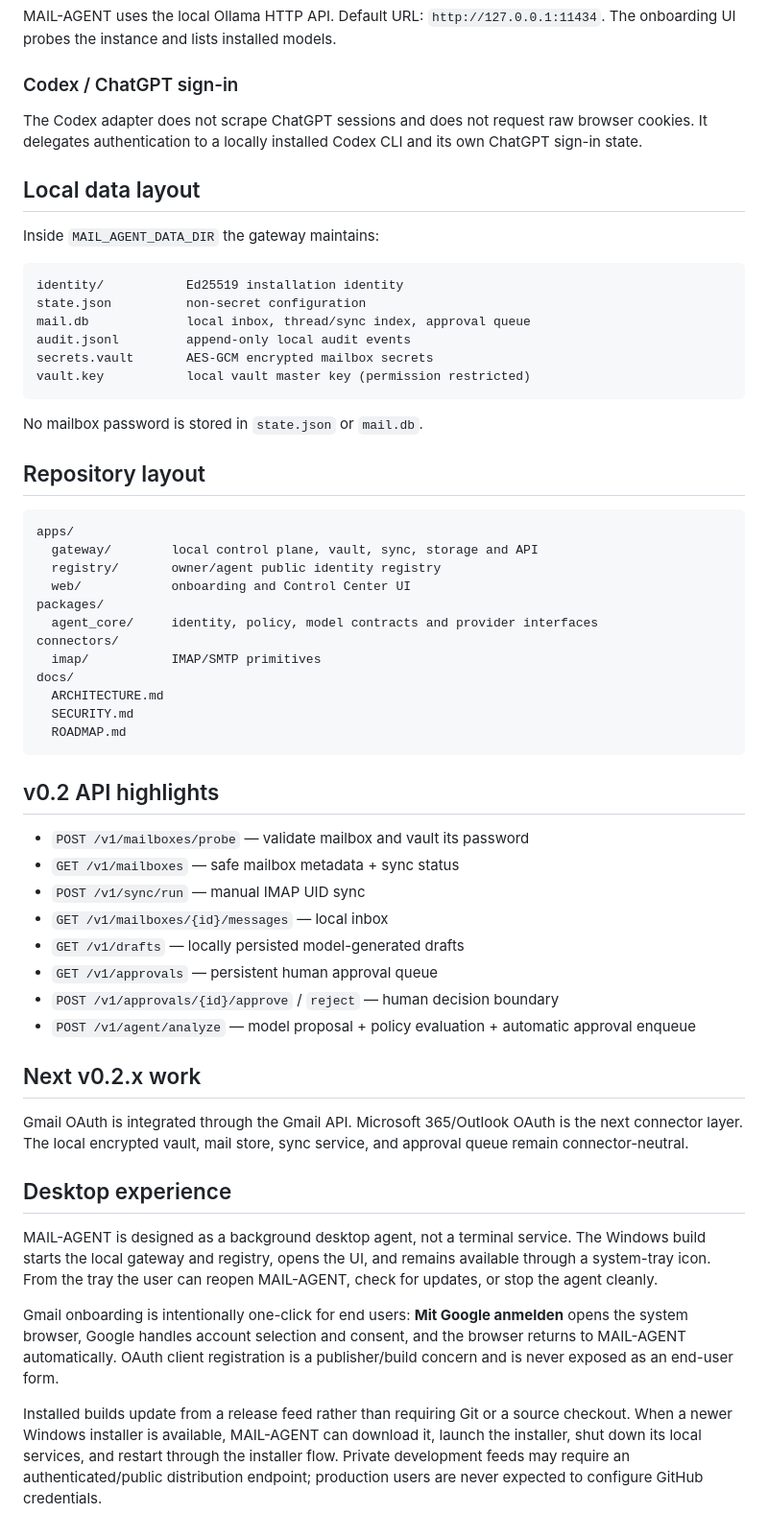
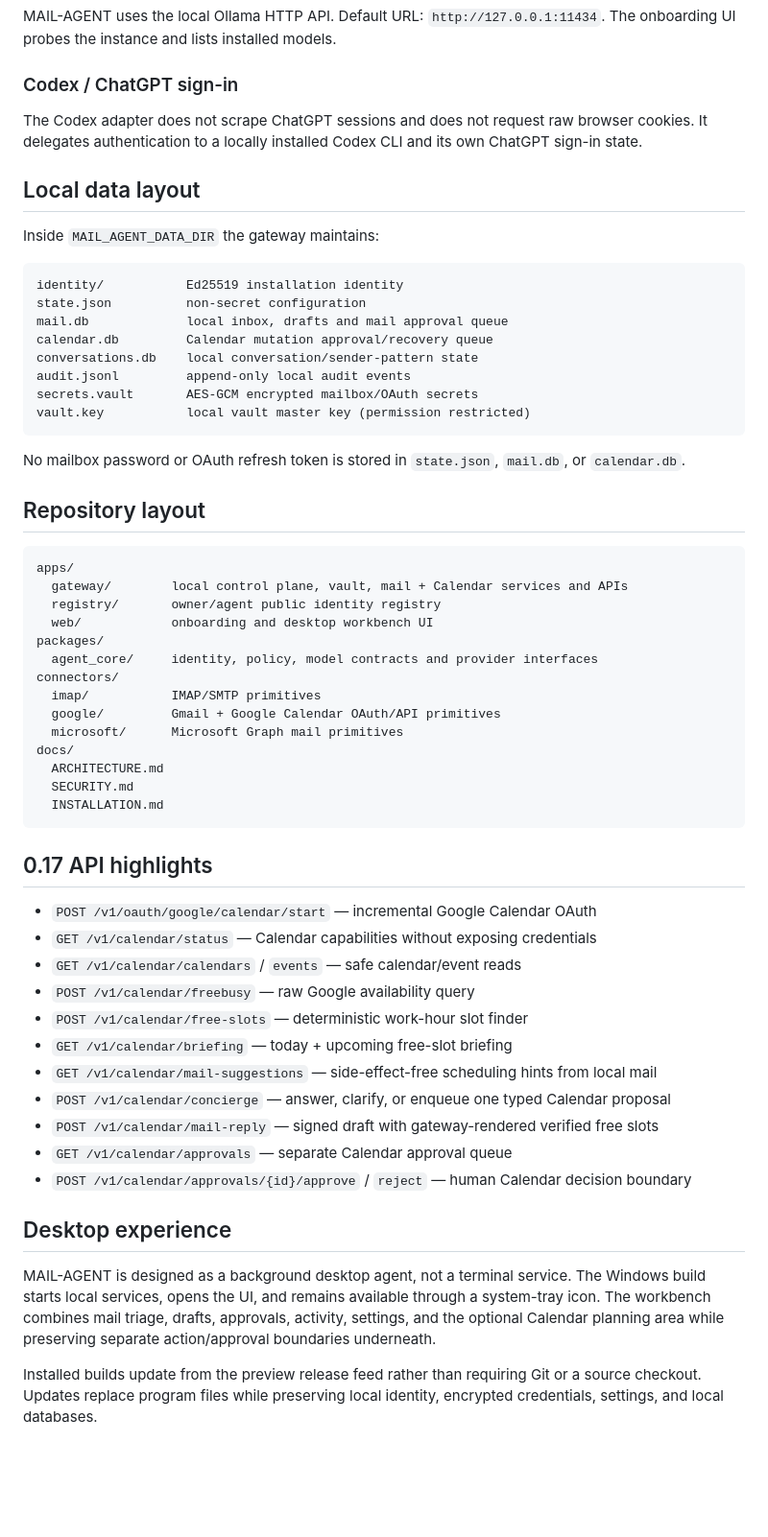
Before and after one commit to TimeLance89/Mail-Agent, a Markdown page: README.md, the part around one of its changes. Shown at 96% size. Drawn GitHub-style; blank space fills up the shorter version.

````diff
--- a/README.md
+++ b/README.md
@@ -69,8 +116,8 @@ The onboarding UI probes the instance and lists installed models.
 
 ### Codex / ChatGPT sign-in
 
-The Codex adapter does not scrape ChatGPT sessions and does not request raw browser cookies.
-It delegates authentication to a locally installed Codex CLI and its own ChatGPT sign-in state.
+The Codex adapter does not scrape ChatGPT sessions and does not request raw browser cookies. It
+delegates authentication to a locally installed Codex CLI and its own ChatGPT sign-in state.
 
 ## Local data layout
 
@@ -79,51 +126,56 @@ Inside `MAIL_AGENT_DATA_DIR` the gateway maintains:
 ```text
 identity/           Ed25519 installation identity
 state.json          non-secret configuration
-mail.db             local inbox, thread/sync index, approval queue
+mail.db             local inbox, drafts and mail approval queue
+calendar.db         Calendar mutation approval/recovery queue
+conversations.db    local conversation/sender-pattern state
 audit.jsonl         append-only local audit events
-secrets.vault       AES-GCM encrypted mailbox secrets
+secrets.vault       AES-GCM encrypted mailbox/OAuth secrets
 vault.key           local vault master key (permission restricted)
 ```
 
-No mailbox password is stored in `state.json` or `mail.db`.
+No mailbox password or OAuth refresh token is stored in `state.json`, `mail.db`, or `calendar.db`.
 
 ## Repository layout
 
 ```text
 apps/
-  gateway/        local control plane, vault, sync, storage and API
+  gateway/        local control plane, vault, mail + Calendar services and APIs
   registry/       owner/agent public identity registry
-  web/            onboarding and Control Center UI
+  web/            onboarding and desktop workbench UI
 packages/
   agent_core/     identity, policy, model contracts and provider interfaces
 connectors/
   imap/           IMAP/SMTP primitives
+  google/         Gmail + Google Calendar OAuth/API primitives
+  microsoft/      Microsoft Graph mail primitives
 docs/
   ARCHITECTURE.md
   SECURITY.md
-  ROADMAP.md
+  INSTALLATION.md
 ```
 
-## v0.2 API highlights
+## 0.17 API highlights
 
-- `POST /v1/mailboxes/probe` — validate mailbox and vault its password
-- `GET /v1/mailboxes` — safe mailbox metadata + sync status
-- `POST /v1/sync/run` — manual IMAP UID sync
-- `GET /v1/mailboxes/{id}/messages` — local inbox
-- `GET /v1/drafts` — locally persisted model-generated drafts
-- `GET /v1/approvals` — persistent human approval queue
-- `POST /v1/approvals/{id}/approve` / `reject` — human decision boundary
-- `POST /v1/agent/analyze` — model proposal + policy evaluation + automatic approval enqueue
-
-## Next v0.2.x work
-
-Gmail OAuth is integrated through the Gmail API. Microsoft 365/Outlook OAuth is the next connector
-layer. The local encrypted vault, mail store, sync service, and approval queue remain connector-neutral.
+- `POST /v1/oauth/google/calendar/start` — incremental Google Calendar OAuth
+- `GET /v1/calendar/status` — Calendar capabilities without exposing credentials
+- `GET /v1/calendar/calendars` / `events` — safe calendar/event reads
+- `POST /v1/calendar/freebusy` — raw Google availability query
+- `POST /v1/calendar/free-slots` — deterministic work-hour slot finder
+- `GET /v1/calendar/briefing` — today + upcoming free-slot briefing
+- `GET /v1/calendar/mail-suggestions` — side-effect-free scheduling hints from local mail
+- `POST /v1/calendar/concierge` — answer, clarify, or enqueue one typed Calendar proposal
+- `POST /v1/calendar/mail-reply` — signed draft with gateway-rendered verified free slots
+- `GET /v1/calendar/approvals` — separate Calendar approval queue
+- `POST /v1/calendar/approvals/{id}/approve` / `reject` — human Calendar decision boundary
 
 ## Desktop experience
 
-MAIL-AGENT is designed as a background desktop agent, not a terminal service. The Windows build starts the local gateway and registry, opens the UI, and remains available through a system-tray icon. From the tray the user can reopen MAIL-AGENT, check for updates, or stop the agent cleanly.
+MAIL-AGENT is designed as a background desktop agent, not a terminal service. The Windows build starts
+local services, opens the UI, and remains available through a system-tray icon. The workbench combines
+mail triage, drafts, approvals, activity, settings, and the optional Calendar planning area while
+preserving separate action/approval boundaries underneath.
 
-Gmail onboarding is intentionally one-click for end users: **Mit Google anmelden** opens the system browser, Google handles account selection and consent, and the browser returns to MAIL-AGENT automatically. OAuth client registration is a publisher/build concern and is never exposed as an end-user form.
-
-Installed builds update from a release feed rather than requiring Git or a source checkout. When a newer Windows installer is available, MAIL-AGENT can download it, launch the installer, shut down its local services, and restart through the installer flow. Private development feeds may require an authenticated/public distribution endpoint; production users are never expected to configure GitHub credentials.
+Installed builds update from the preview release feed rather than requiring Git or a source checkout.
+Updates replace program files while preserving local identity, encrypted credentials, settings, and
+local databases.
````
Also changed, not shown: other parts of README.md (+72 -25 lines).
